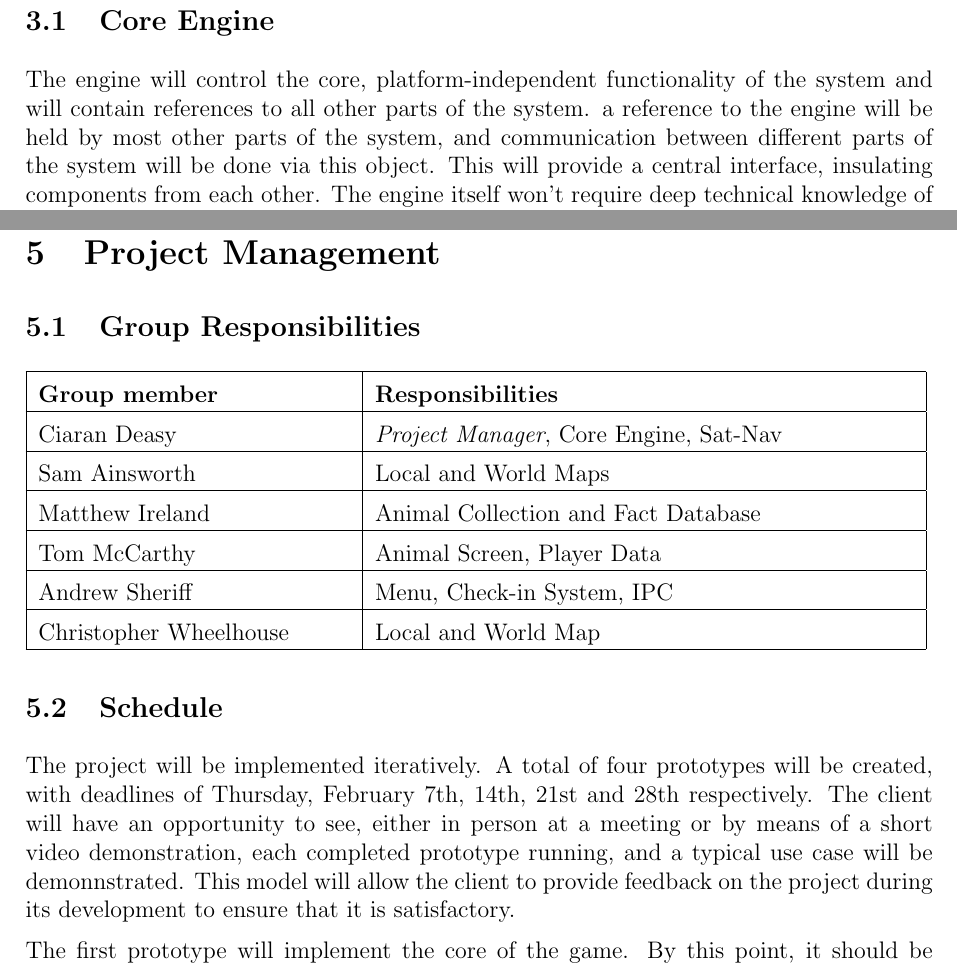
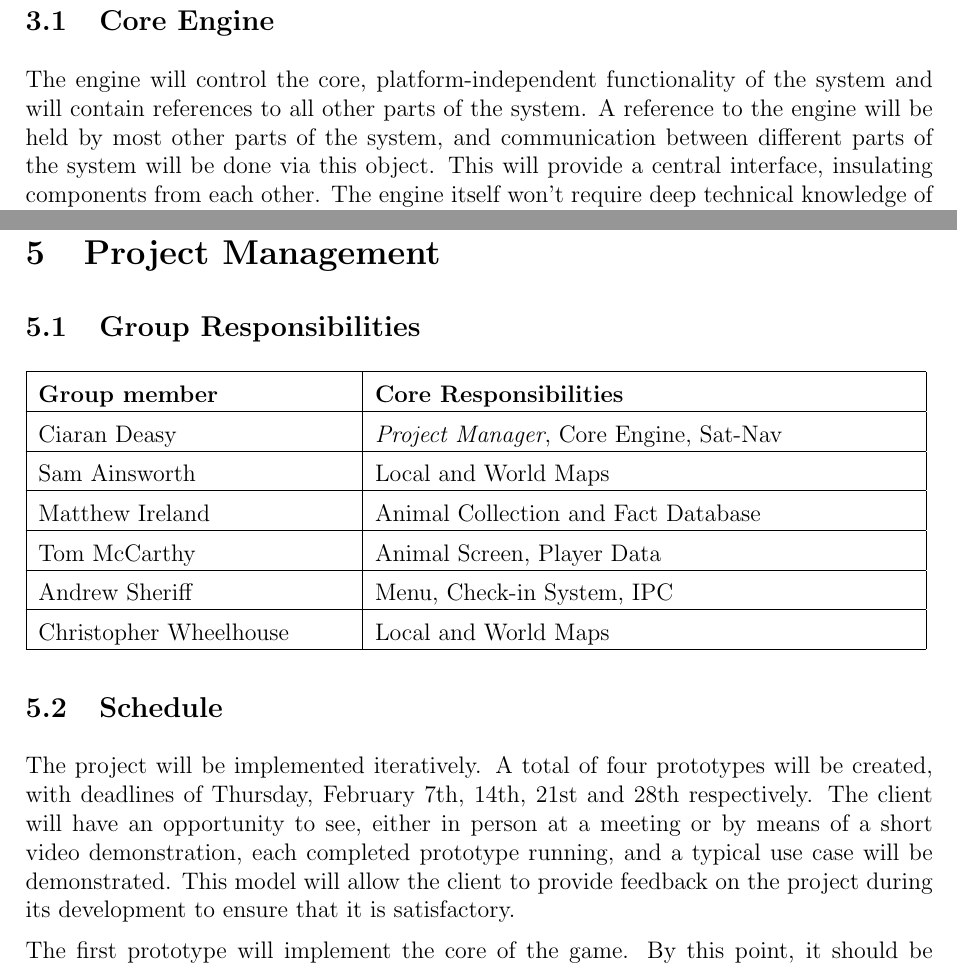
Before and after one commit to CiaranDeasy/race_the_wilds, a LaTeX document (sa614/project proposal/specification.tex): two parts of pages 5 and 8 of 8, joined at a grey line, cut so that both start at the same text. Compiled offline with pdfLaTeX.

Commit message:
Final spec changes.

```diff
--- a/sa614/project proposal/specification.tex
+++ b/sa614/project proposal/specification.tex
@@ -83,7 +83,7 @@ The main components of the system will be
 
 \subsection{Core Engine}
 The engine will control the core, platform-independent functionality of the system and will contain references to all other parts of the system.
-a reference to the engine will be held by most other parts of the system, and communication between different parts of the system will be done via this object.
+A reference to the engine will be held by most other parts of the system, and communication between different parts of the system will be done via this object.
 This will provide a central interface, insulating components from each other.
 The engine itself won't require deep technical knowledge of Android.
 
@@ -172,7 +172,7 @@ The product also needs to be aesthetically functional though it does not need to
 %\begin{table}[H]
 \begin{tabular}{|m{5.5cm}|m{9.5cm}|}
 \hline
-\textbf{Group member} & \textbf{Responsibilities}\\
+\textbf{Group member} & \textbf{Core Responsibilities}\\
 \hline
 Ciaran Deasy           & \emph{Project Manager}, Core Engine, Sat-Nav\\
 \hline
@@ -184,7 +184,7 @@ Tom McCarthy           & Animal Screen, Player Data\\
 \hline
 Andrew Sheriff         & Menu, Check-in System, IPC\\
 \hline
-Christopher Wheelhouse & Local and World Map\\
+Christopher Wheelhouse & Local and World Maps\\
 \hline
 \end{tabular}
 %\caption{TODO}
@@ -193,7 +193,7 @@ Christopher Wheelhouse & Local and World Map\\
 \subsection{Schedule}
 The project will be implemented iteratively.
 A total of four prototypes will be created, with deadlines of Thursday, February 7th, 14th, 21st and 28th respectively.
-The client will have an opportunity to see, either in person at a meeting or by means of a short video demonstration, each completed prototype running, and a typical use case will be demonnstrated.
+The client will have an opportunity to see, either in person at a meeting or by means of a short video demonstration, each completed prototype running, and a typical use case will be demonstrated.
 This model will allow the client to provide feedback on the project during its development to ensure that it is satisfactory.
 
 The first prototype will implement the core of the game. By this point, it should be possible to collect animals from the game world. Graphics will be place-holder only, and the sat-nav will not be implemented.
```
